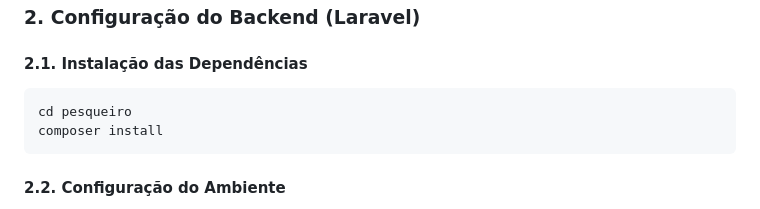
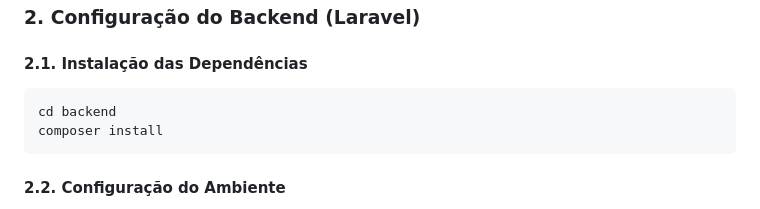
Before and after one commit to MauMau221/Programa-Clube, a Markdown page: README.md, the part around the change. Drawn GitHub-style.

````diff
--- a/README.md
+++ b/README.md
@@ -35,7 +35,7 @@ cd Programa-Clube
 #### 2.1. Instalação das Dependências
 
 ```bash
-cd pesqueiro
+cd backend
 composer install
 ```
 
````
